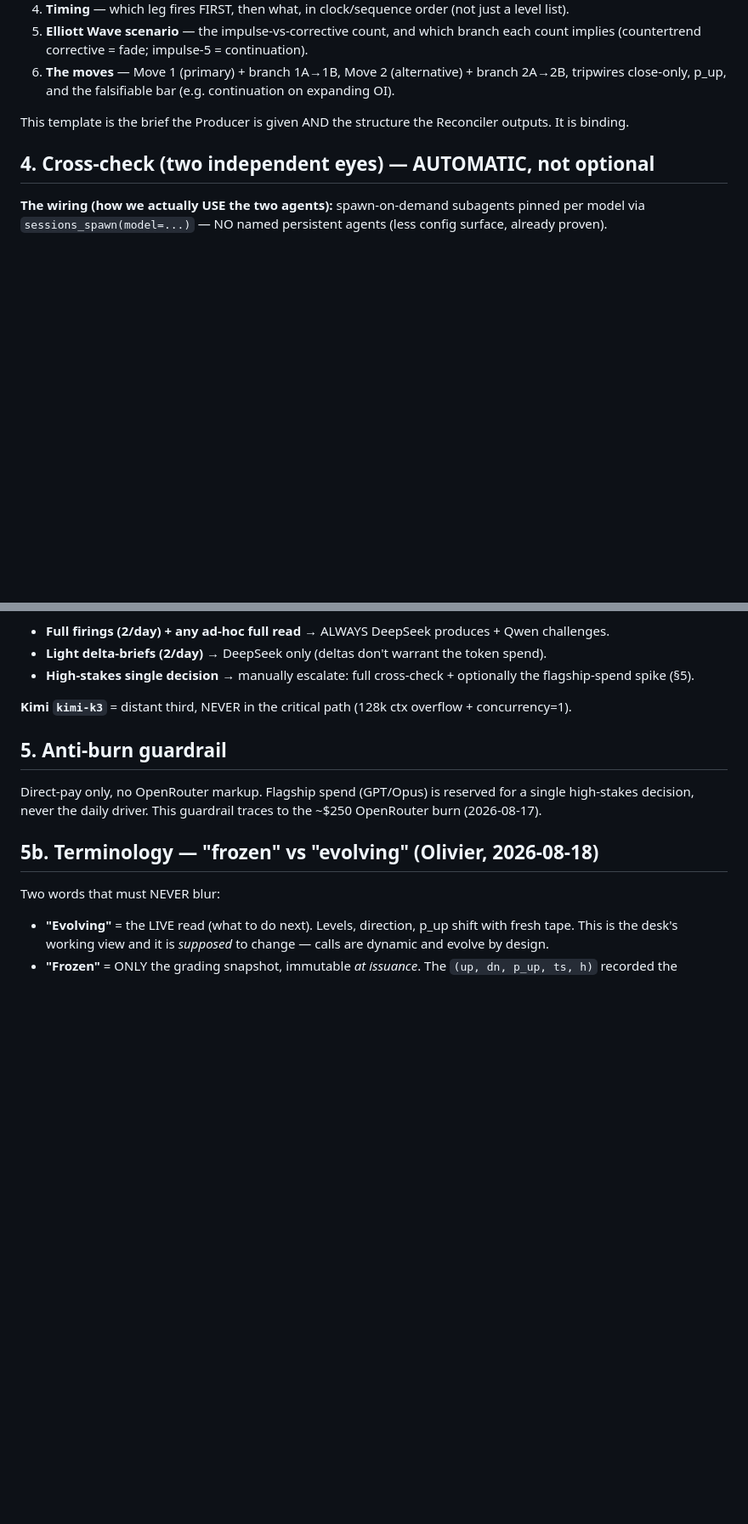
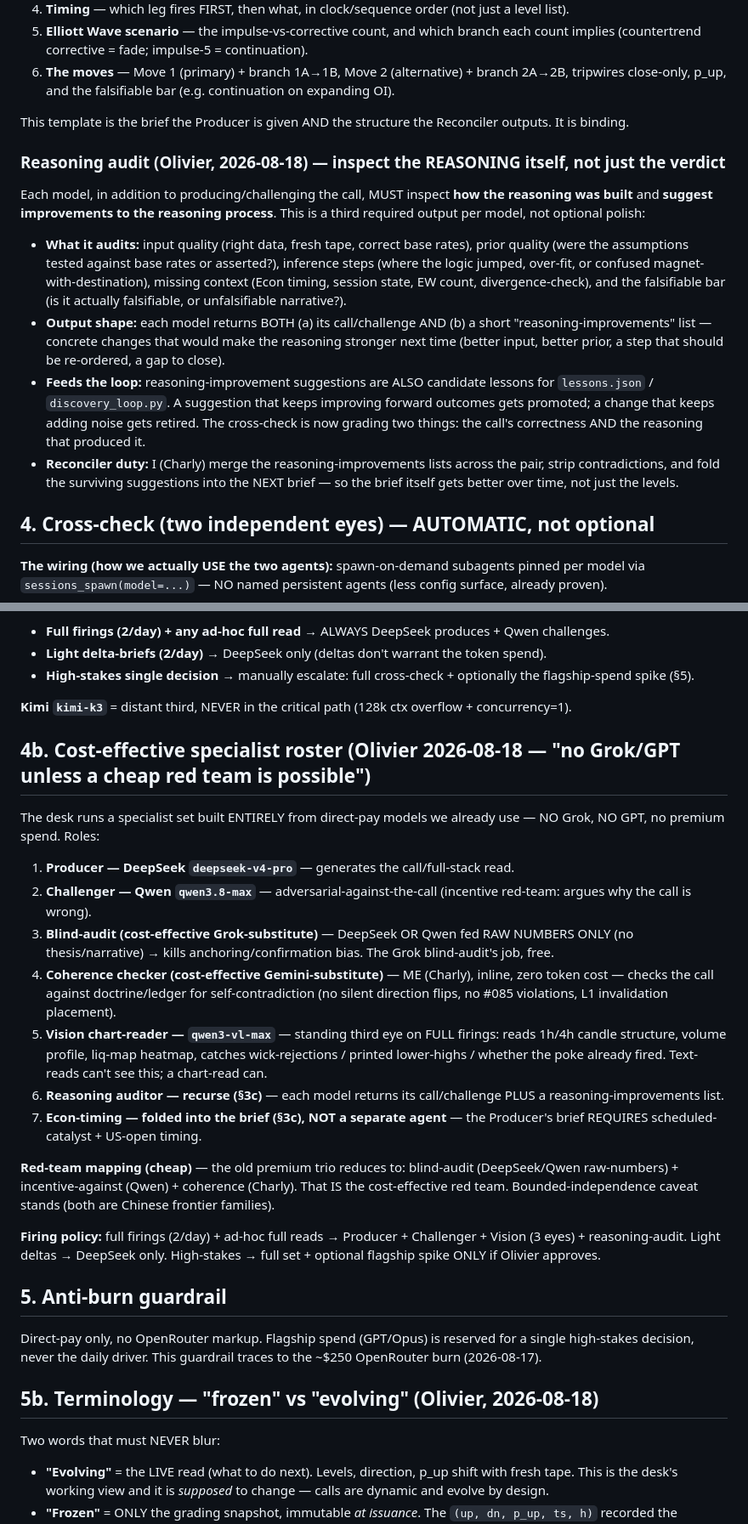
Before and after one commit to olcast/Bob, a Markdown page: SOP-RECURSIVE.md, 2 parts joined by grey strips. Shown at 85% size. Rendered like a GitHub page; blank space fills up the shorter version.

Commit message:
ops: cost-effective specialist roster (no Grok/GPT) — vision third eye, cheap red-team (blind-audit+incentive-against+coherence), reasoning-audit recurse

```diff
--- a/SOP-RECURSIVE.md
+++ b/SOP-RECURSIVE.md
@@ -75,6 +75,15 @@ Every next-2-moves call MUST include all of these, in this order. Levels alone a
 
 This template is the brief the Producer is given AND the structure the Reconciler outputs. It is binding.
 
+### Reasoning audit (Olivier, 2026-08-18) — inspect the REASONING itself, not just the verdict
+
+Each model, in addition to producing/challenging the call, MUST inspect **how the reasoning was built** and **suggest improvements to the reasoning process**. This is a third required output per model, not optional polish:
+
+- **What it audits:** input quality (right data, fresh tape, correct base rates), prior quality (were the assumptions tested against base rates or asserted?), inference steps (where the logic jumped, over-fit, or confused magnet-with-destination), missing context (Econ timing, session state, EW count, divergence-check), and the falsifiable bar (is it actually falsifiable, or unfalsifiable narrative?).
+- **Output shape:** each model returns BOTH (a) its call/challenge AND (b) a short "reasoning-improvements" list — concrete changes that would make the reasoning stronger next time (better input, better prior, a step that should be re-ordered, a gap to close).
+- **Feeds the loop:** reasoning-improvement suggestions are ALSO candidate lessons for `lessons.json` / `discovery_loop.py`. A suggestion that keeps improving forward outcomes gets promoted; a change that keeps adding noise gets retired. The cross-check is now grading two things: the call's correctness AND the reasoning that produced it.
+- **Reconciler duty:** I (Charly) merge the reasoning-improvements lists across the pair, strip contradictions, and fold the surviving suggestions into the NEXT brief — so the brief itself gets better over time, not just the levels.
+
 ## 4. Cross-check (two independent eyes) — AUTOMATIC, not optional
 
 **The wiring (how we actually USE the two agents):** spawn-on-demand subagents pinned per model via `sessions_spawn(model=...)` — NO named persistent agents (less config surface, already proven).
@@ -92,6 +101,22 @@ This template is the brief the Producer is given AND the structure the Reconcile
 - **High-stakes single decision** → manually escalate: full cross-check + optionally the flagship-spend spike (§5).
 
 **Kimi `kimi-k3`** = distant third, NEVER in the critical path (128k ctx overflow + concurrency=1).
+
+## 4b. Cost-effective specialist roster (Olivier 2026-08-18 — "no Grok/GPT unless a cheap red team is possible")
+
+The desk runs a specialist set built ENTIRELY from direct-pay models we already use — NO Grok, NO GPT, no premium spend. Roles:
+
+1. **Producer — DeepSeek `deepseek-v4-pro`** — generates the call/full-stack read.
+2. **Challenger — Qwen `qwen3.8-max`** — adversarial-against-the-call (incentive red-team: argues why the call is wrong).
+3. **Blind-audit (cost-effective Grok-substitute)** — DeepSeek OR Qwen fed RAW NUMBERS ONLY (no thesis/narrative) → kills anchoring/confirmation bias. The Grok blind-audit's job, free.
+4. **Coherence checker (cost-effective Gemini-substitute)** — ME (Charly), inline, zero token cost — checks the call against doctrine/ledger for self-contradiction (no silent direction flips, no #085 violations, L1 invalidation placement).
+5. **Vision chart-reader — `qwen3-vl-max`** — standing third eye on FULL firings: reads 1h/4h candle structure, volume profile, liq-map heatmap, catches wick-rejections / printed lower-highs / whether the poke already fired. Text-reads can't see this; a chart-read can.
+6. **Reasoning auditor — recurse (§3c)** — each model returns its call/challenge PLUS a reasoning-improvements list.
+7. **Econ-timing — folded into the brief (§3c), NOT a separate agent** — the Producer's brief REQUIRES scheduled-catalyst + US-open timing.
+
+**Red-team mapping (cheap)** — the old premium trio reduces to: blind-audit (DeepSeek/Qwen raw-numbers) + incentive-against (Qwen) + coherence (Charly). That IS the cost-effective red team. Bounded-independence caveat stands (both are Chinese frontier families).
+
+**Firing policy:** full firings (2/day) + ad-hoc full reads → Producer + Challenger + Vision (3 eyes) + reasoning-audit. Light deltas → DeepSeek only. High-stakes → full set + optional flagship spike ONLY if Olivier approves.
 
 ## 5. Anti-burn guardrail
 
```
